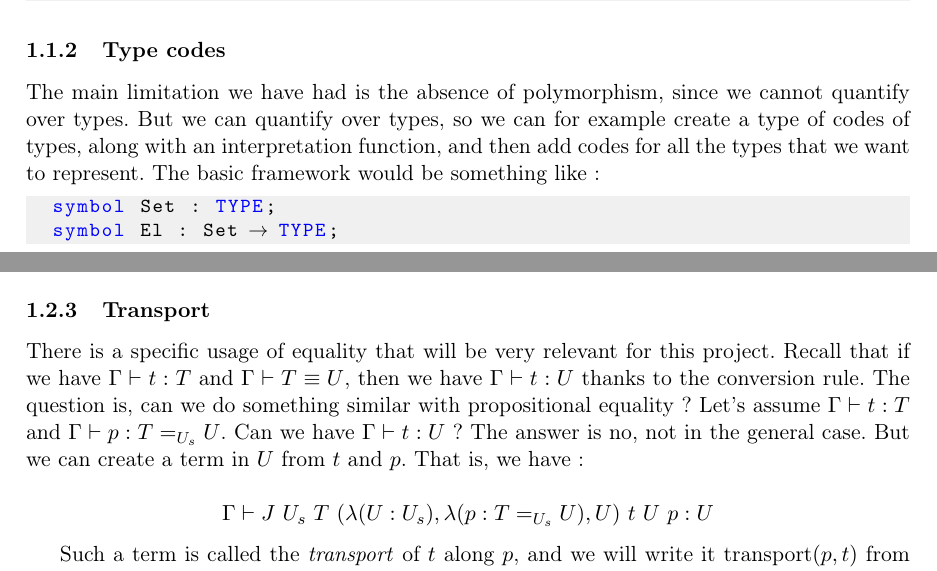
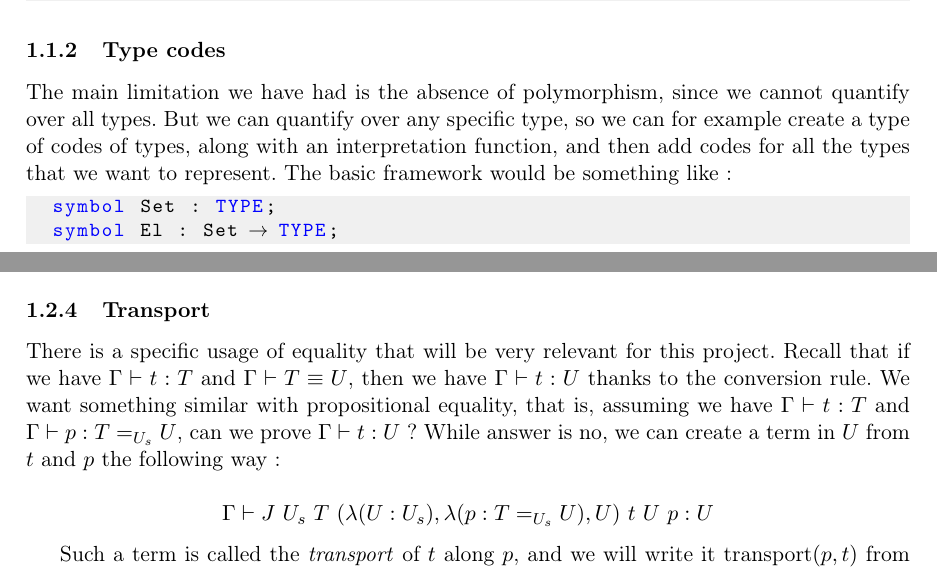
Before and after one commit to dwarfmaster/StageM2Report, a LaTeX document (main.tex, which reads lambdapi.tex): two parts of pages 5 and 7 of 12, joined at a grey line, cut so that both start at the same text. Compiled offline with pdfLaTeX.

Commit message:
Reread section on LambdaPi

```diff
--- a/lambdapi.tex
+++ b/lambdapi.tex
@@ -82,10 +82,10 @@ expected. This gives us the following code~:
 \subsubsection{Type codes}\label{codes}
 
 The main limitation we have had is the absence of polymorphism, since we cannot
-quantify over types. But we can quantify over types, so we can for example
-create a type of codes of types, along with an interpretation function, and then
-add codes for all the types that we want to represent. The basic framework would
-be something like~:
+quantify over all types. But we can quantify over any specific type, so we can
+for example create a type of codes of types, along with an interpretation
+function, and then add codes for all the types that we want to represent. The
+basic framework would be something like~:
 
 \begin{lstlisting}
   symbol Set : TYPE;
@@ -226,12 +230,12 @@ to guess the computation rule for $J$~:
 \subsubsection{Transport}\label{transport}
 
 There is a specific usage of equality that will be very relevant for this
-project. Recall that if we have $\Gamma\vdash t : T$ and $\Gamma\vdash T \equiv U$, then we have
-$\Gamma\vdash t : U$ thanks to the conversion rule.  The question is, can we do something
-similar with propositional equality~? Let's assume $\Gamma\vdash t : T$ and
-$\Gamma\vdash p : T =_{U_{s}} U$. Can we have $\Gamma\vdash t : U$~? The answer is no, not in the
-general case.  But we can create a term in $U$ from $t$ and $p$. That is, we
-have~:
+project. Recall that if we have $\Gamma\vdash t : T$ and $\Gamma\vdash T \equiv
+U$, then we have $\Gamma\vdash t : U$ thanks to the conversion rule. We want
+something similar with propositional equality, that is, assuming we have
+$\Gamma\vdash t : T$ and $\Gamma\vdash p : T =_{U_{s}} U$, can we prove
+$\Gamma\vdash t : U$~? While answer is no, we can create a term in $U$ from $t$
+and $p$ the following way~:
 
 \[\Gamma\vdash J\ U_{s}\ T\ (\lambda(U : U_{s}), \lambda(p : T =_{U_{s}} U), U)\ t\ U\ p : U\]
 
```
Also changed, not shown: lambdapi.tex (18 more changed lines).
